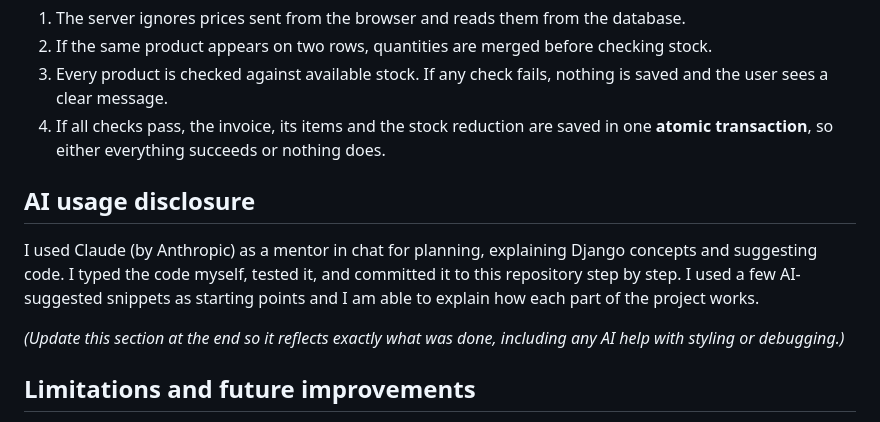
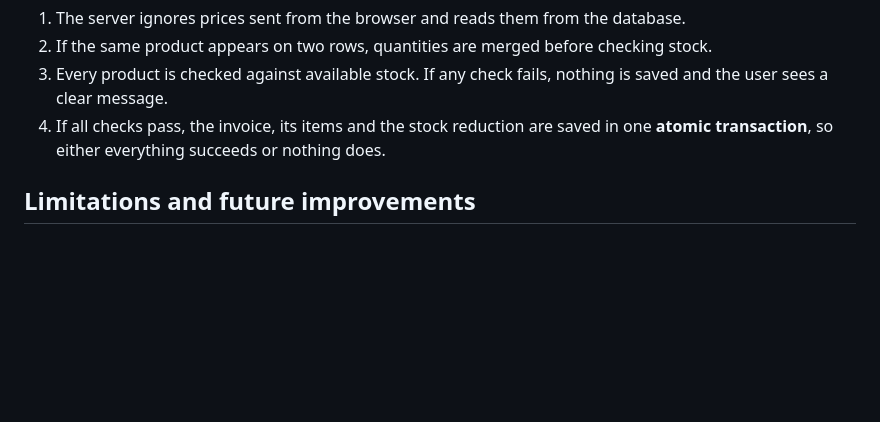
Before and after one commit to Nid-build01it/Inventory-Billing-, a Markdown page: README.md, the part around the change. Drawn GitHub-style; blank space fills up the shorter version.

```diff
--- a/README.md
+++ b/README.md
@@ -116,12 +116,6 @@ Design decisions:
 3. Every product is checked against available stock. If any check fails, nothing is saved and the user sees a clear message.
 4. If all checks pass, the invoice, its items and the stock reduction are saved in one **atomic transaction**, so either everything succeeds or nothing does.
 
-## AI usage disclosure
-
-I used Claude (by Anthropic) as a mentor in chat for planning, explaining Django concepts and suggesting code. I typed the code myself, tested it, and committed it to this repository step by step. I used a few AI-suggested snippets as starting points and I am able to explain how each part of the project works.
-
-_(Update this section at the end so it reflects exactly what was done, including any AI help with styling or debugging.)_
-
 ## Limitations and future improvements
 
 - No login system (single shop owner assumed)
```
